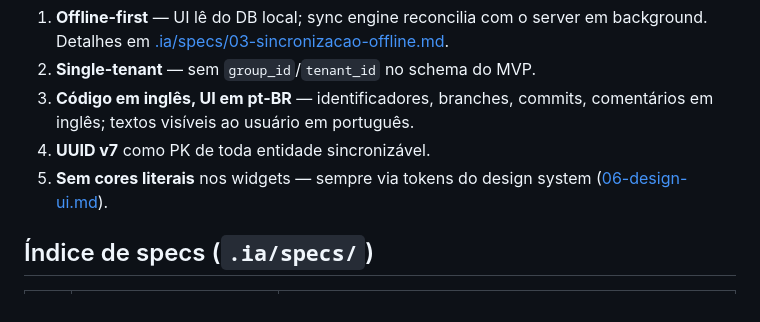
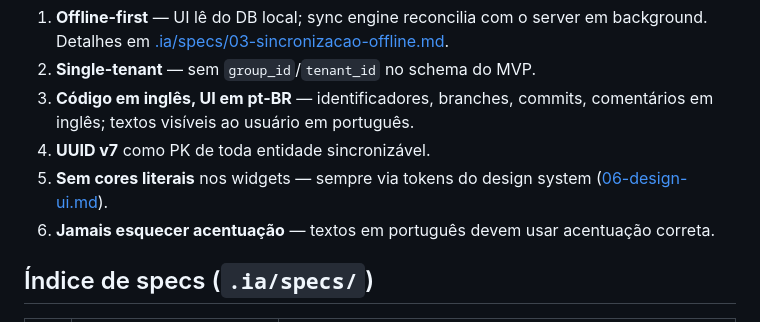
Before and after one commit to devbatista/inimigos_da_bola, a Markdown page: AGENTS.md, the part around the change. GitHub-like rendering.

Commit message:
ajuste do agente de IA

```diff
--- a/AGENTS.md
+++ b/AGENTS.md
@@ -19,6 +19,7 @@ App mobile (Flutter) para gerir o "futebol de segunda" da turma: confirmação d
 3. **Código em inglês, UI em pt-BR** — identificadores, branches, commits, comentários em inglês; textos visíveis ao usuário em português.
 4. **UUID v7** como PK de toda entidade sincronizável.
 5. **Sem cores literais** nos widgets — sempre via tokens do design system ([06-design-ui.md](.ia/specs/06-design-ui.md)).
+6. **Jamais esquecer acentuação** — textos em português devem usar acentuação correta.
 
 ## Índice de specs (`.ia/specs/`)
 
```
